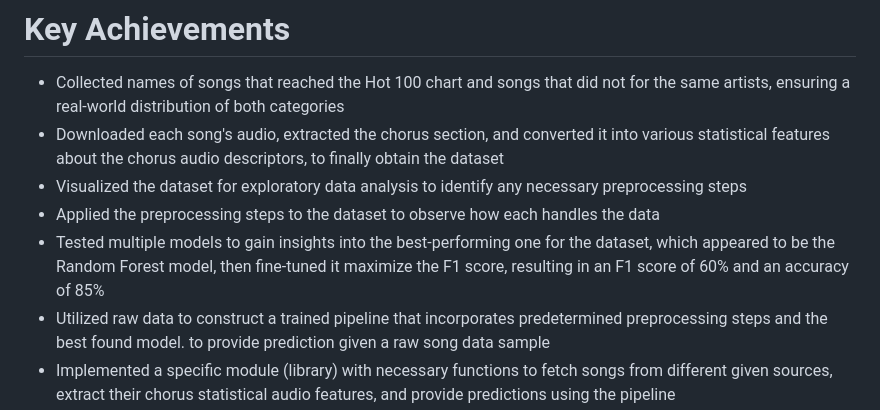
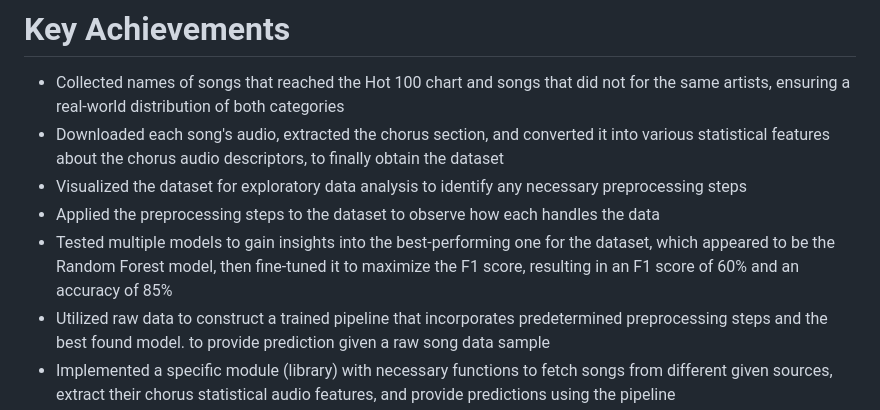
Before and after one commit to GalaluddinOwais/Hot-100-or-Not, a Markdown page: README.md, the part around the change. Drawn GitHub-style.

```diff
--- a/README.md
+++ b/README.md
@@ -6,7 +6,7 @@
 * Downloaded each song's audio, extracted the chorus section, and converted it into various statistical features about the chorus audio descriptors, to finally obtain the dataset
 * Visualized the dataset for exploratory data analysis to identify any necessary preprocessing steps
 * Applied the preprocessing steps to the dataset to observe how each handles the data
-* Tested multiple models to gain insights into the best-performing one for the dataset, which appeared to be the Random Forest model, then fine-tuned it maximize the F1 score, resulting in an F1 score of 60% and an accuracy of 85%
+* Tested multiple models to gain insights into the best-performing one for the dataset, which appeared to be the Random Forest model, then fine-tuned it to maximize the F1 score, resulting in an F1 score of 60% and an accuracy of 85%
 * Utilized raw data to construct a trained pipeline that incorporates predetermined preprocessing steps and the best found model. to provide prediction given a raw song data sample
 * Implemented a specific module (library) with necessary functions to fetch songs from different given sources, extract their chorus statistical audio features, and provide predictions using the pipeline
 * Implemented the back-end functionalities using the module, to introduce the following features:
```
